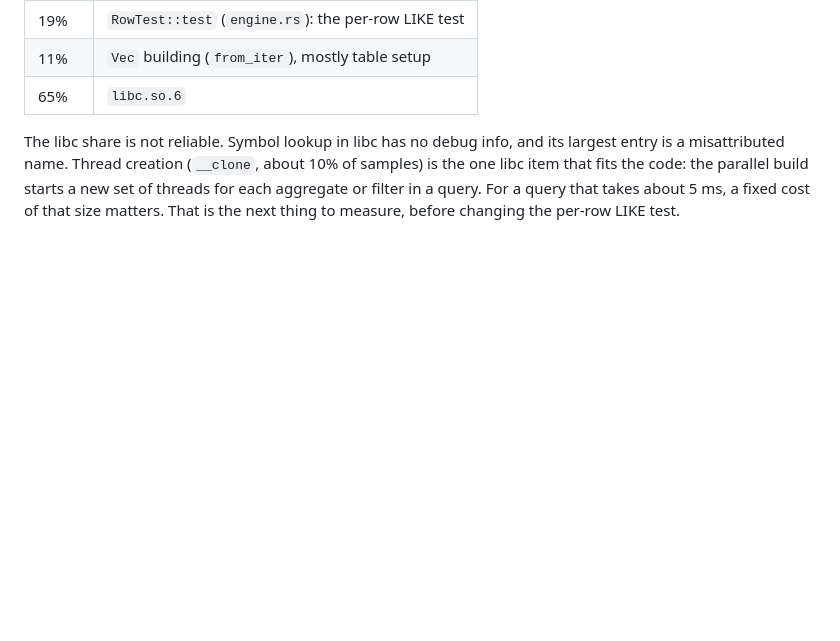
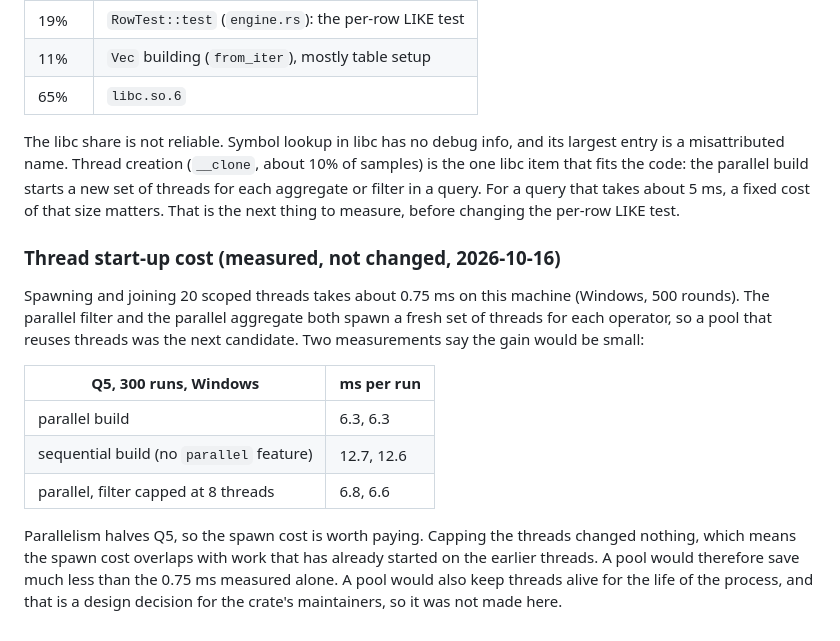
Before and after one commit to tpt-solutions/tpt-strata, a Markdown page: docs/benchmark-comparison.md, the part around the change. GitHub-like rendering; blank space fills up the shorter version.

Commit message:
Record the thread start-up measurement and why no thread pool was added

```diff
--- a/docs/benchmark-comparison.md
+++ b/docs/benchmark-comparison.md
@@ -1068,3 +1068,23 @@ its largest entry is a misattributed name. Thread creation (`__clone`, about
 starts a new set of threads for each aggregate or filter in a query. For a
 query that takes about 5 ms, a fixed cost of that size matters. That is the
 next thing to measure, before changing the per-row LIKE test.
+
+### Thread start-up cost (measured, not changed, 2026-10-16)
+
+Spawning and joining 20 scoped threads takes about 0.75 ms on this machine
+(Windows, 500 rounds). The parallel filter and the parallel aggregate both spawn
+a fresh set of threads for each operator, so a pool that reuses threads was the
+next candidate. Two measurements say the gain would be small:
+
+| Q5, 300 runs, Windows | ms per run |
+|---|---|
+| parallel build | 6.3, 6.3 |
+| sequential build (no `parallel` feature) | 12.7, 12.6 |
+| parallel, filter capped at 8 threads | 6.8, 6.6 |
+
+Parallelism halves Q5, so the spawn cost is worth paying. Capping the threads
+changed nothing, which means the spawn cost overlaps with work that has already
+started on the earlier threads. A pool would therefore save much less than the
+0.75 ms measured alone. A pool would also keep threads alive for the life of the
+process, and that is a design decision for the crate's maintainers, so it was not
+made here.
```
